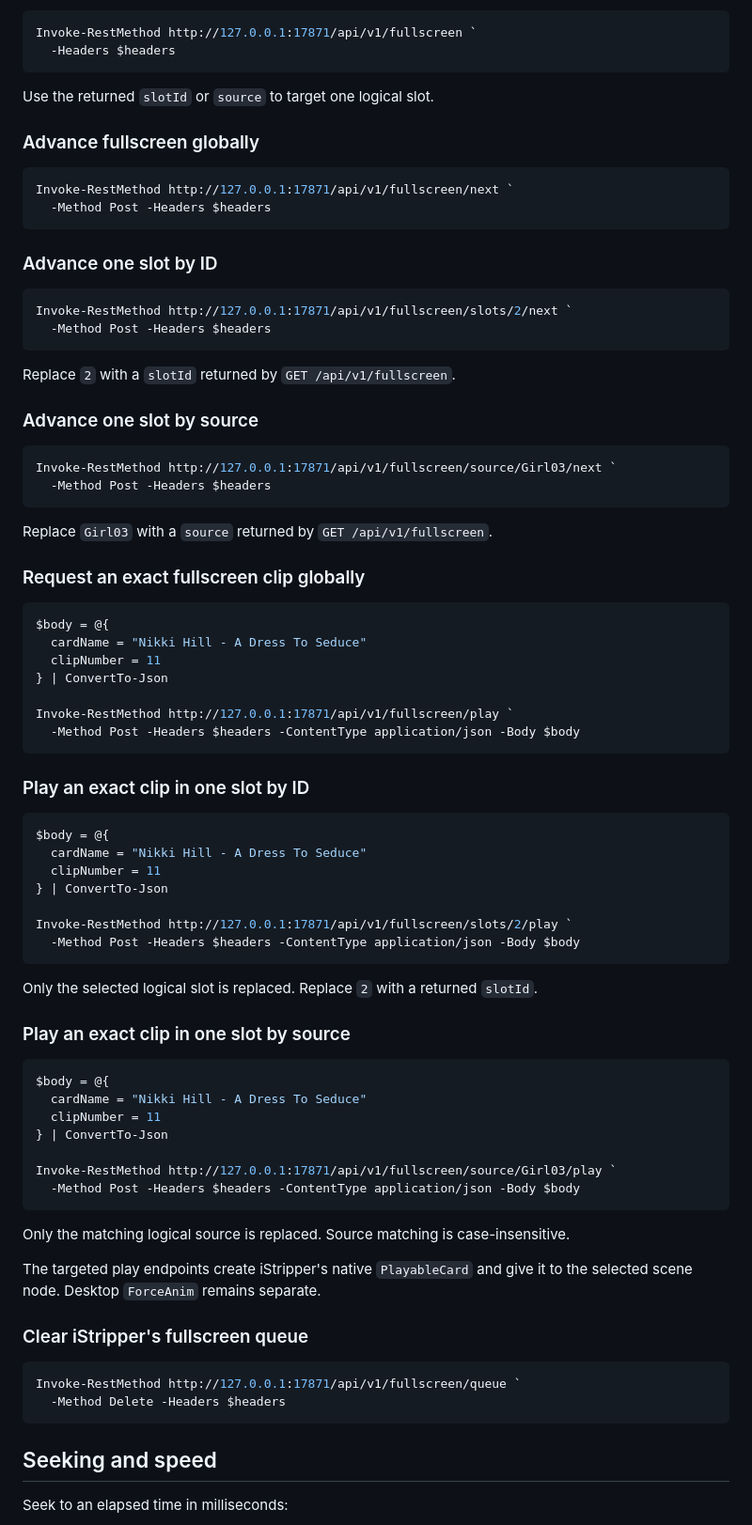
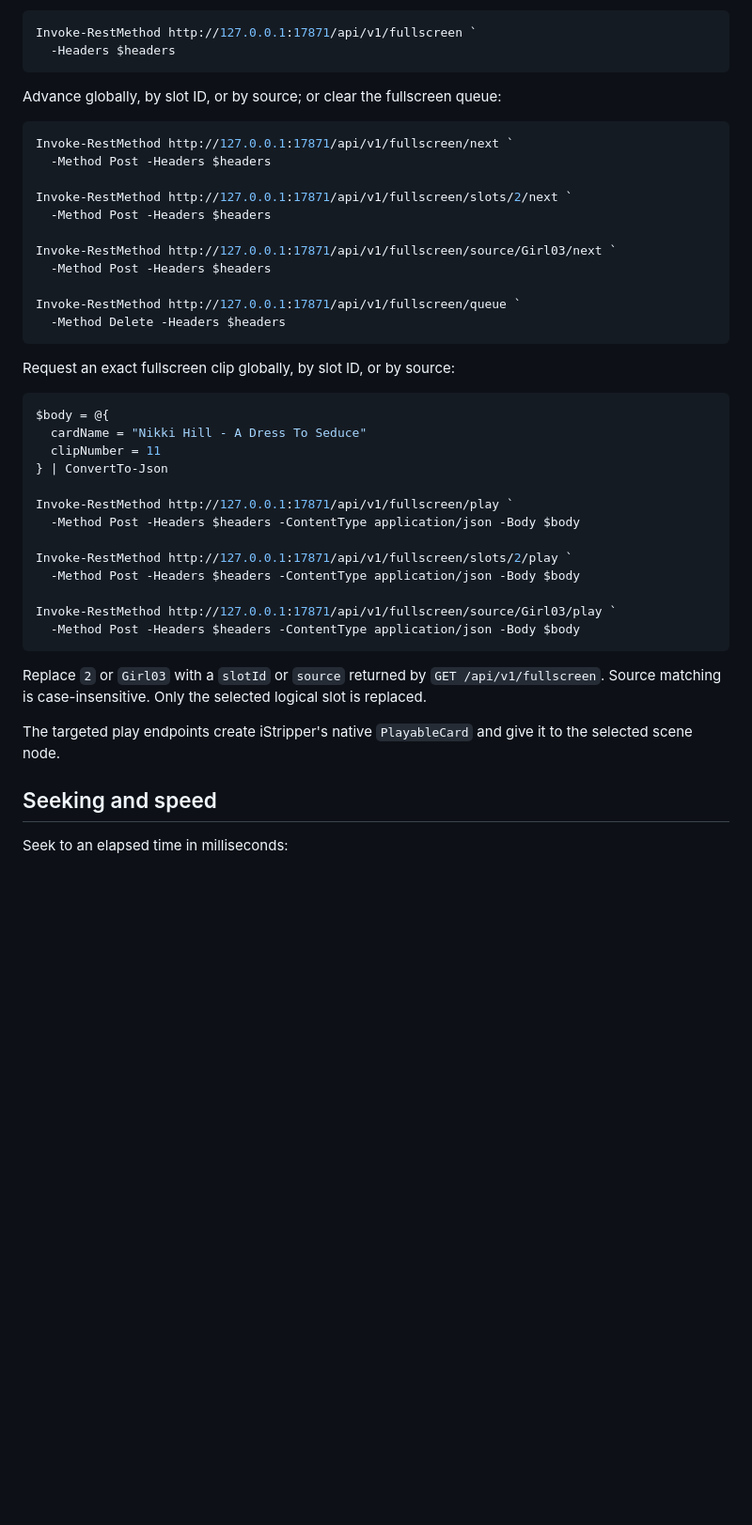
Before and after one commit to KittyPingu/IStripperQuickPlayer, a Markdown page: docs/api/README.md, the part around one of its changes. Shown at 94% size. GitHub-like rendering; blank space fills up the shorter version.

Commit message:
Clarify API playback and fullscreen endpoint documentation

````diff
--- a/docs/api/README.md
+++ b/docs/api/README.md
@@ -255,34 +238,23 @@ Invoke-RestMethod http://127.0.0.1:17871/api/v1/fullscreen `
   -Headers $headers
 ```
 
-Use the returned `slotId` or `source` to target one logical slot.
-
-### Advance fullscreen globally
+Advance globally, by slot ID, or by source; or clear the fullscreen queue:
 
 ```powershell
 Invoke-RestMethod http://127.0.0.1:17871/api/v1/fullscreen/next `
   -Method Post -Headers $headers
+
+Invoke-RestMethod http://127.0.0.1:17871/api/v1/fullscreen/slots/2/next `
+  -Method Post -Headers $headers
+
+Invoke-RestMethod http://127.0.0.1:17871/api/v1/fullscreen/source/Girl03/next `
+  -Method Post -Headers $headers
+
+Invoke-RestMethod http://127.0.0.1:17871/api/v1/fullscreen/queue `
+  -Method Delete -Headers $headers
 ```
 
-### Advance one slot by ID
-
-```powershell
-Invoke-RestMethod http://127.0.0.1:17871/api/v1/fullscreen/slots/2/next `
-  -Method Post -Headers $headers
-```
-
-Replace `2` with a `slotId` returned by `GET /api/v1/fullscreen`.
-
-### Advance one slot by source
-
-```powershell
-Invoke-RestMethod http://127.0.0.1:17871/api/v1/fullscreen/source/Girl03/next `
-  -Method Post -Headers $headers
-```
-
-Replace `Girl03` with a `source` returned by `GET /api/v1/fullscreen`.
-
-### Request an exact fullscreen clip globally
+Request an exact fullscreen clip globally, by slot ID, or by source:
 
 ```powershell
 $body = @{
@@ -292,47 +264,20 @@ $body = @{
 
 Invoke-RestMethod http://127.0.0.1:17871/api/v1/fullscreen/play `
   -Method Post -Headers $headers -ContentType application/json -Body $body
-```
-
-### Play an exact clip in one slot by ID
-
-```powershell
-$body = @{
-  cardName = "Nikki Hill - A Dress To Seduce"
-  clipNumber = 11
-} | ConvertTo-Json
 
 Invoke-RestMethod http://127.0.0.1:17871/api/v1/fullscreen/slots/2/play `
   -Method Post -Headers $headers -ContentType application/json -Body $body
-```
-
-Only the selected logical slot is replaced. Replace `2` with a returned
-`slotId`.
-
-### Play an exact clip in one slot by source
-
-```powershell
-$body = @{
-  cardName = "Nikki Hill - A Dress To Seduce"
-  clipNumber = 11
-} | ConvertTo-Json
 
 Invoke-RestMethod http://127.0.0.1:17871/api/v1/fullscreen/source/Girl03/play `
   -Method Post -Headers $headers -ContentType application/json -Body $body
 ```
 
-Only the matching logical source is replaced. Source matching is
-case-insensitive.
+Replace `2` or `Girl03` with a `slotId` or `source` returned by
+`GET /api/v1/fullscreen`. Source matching is case-insensitive. Only the
+selected logical slot is replaced.
 
 The targeted play endpoints create iStripper's native `PlayableCard` and give
-it to the selected scene node. Desktop `ForceAnim` remains separate.
-
-### Clear iStripper's fullscreen queue
-
-```powershell
-Invoke-RestMethod http://127.0.0.1:17871/api/v1/fullscreen/queue `
-  -Method Delete -Headers $headers
-```
+it to the selected scene node.
 
 ## Seeking and speed
 
````
Also changed, not shown: other parts of docs/api/README.md (+15 -32 lines).
